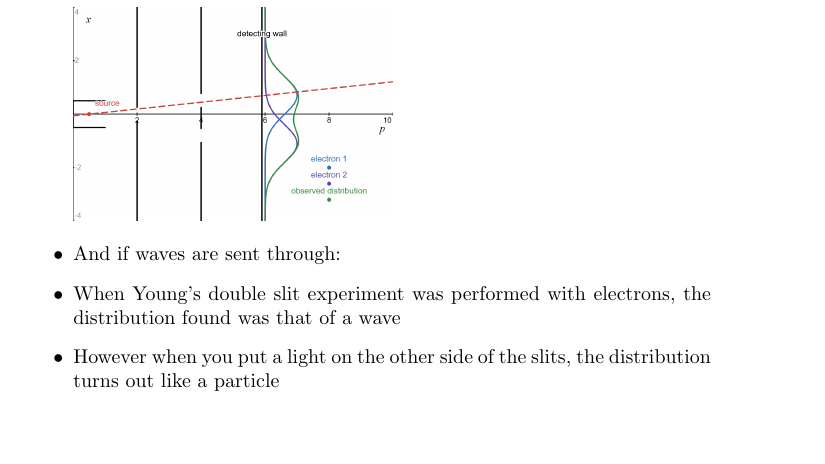
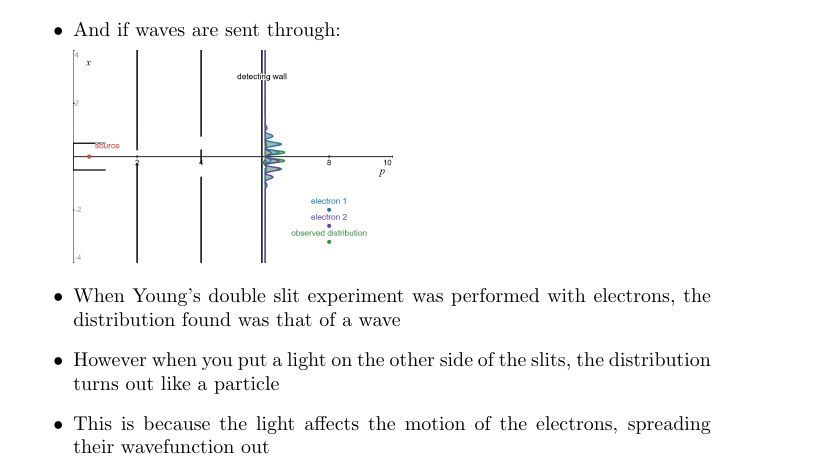
Before and after one commit to penguinjuice311/semester-2-notes, a LaTeX document (semester-2-notes.tex): part of page 16 of 21, cut so that both start at the same text, the shorter picture padded with empty space. Compiled offline with pdfLaTeX.

Commit message:
youngs slit diagram

```diff
--- a/semester-2-notes.tex
+++ b/semester-2-notes.tex
@@ -460,11 +460,10 @@
     \includegraphics[width=0.5\linewidth]{year1/i2q/youngs slit.png}
     \item And if waves are sent through:
 
-
-
-
+    \includegraphics[width=0.5\linewidth]{year1/i2q/youngs slit wave.png}
     \item When Young's double slit experiment was performed with electrons, the distribution found was that of a wave
     \item However when you put a light on the other side of the slits, the distribution turns out like a particle
+    \item This is because the light affects the motion of the electrons, spreading their wavefunction out
 
 \end{itemize}
 
```
Also changed, not shown: semester-2-notes.pdf, year1/i2q/youngs slit wave.png (added), 1 other file.
